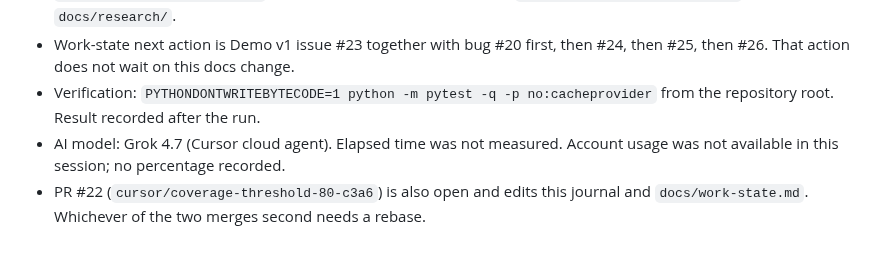
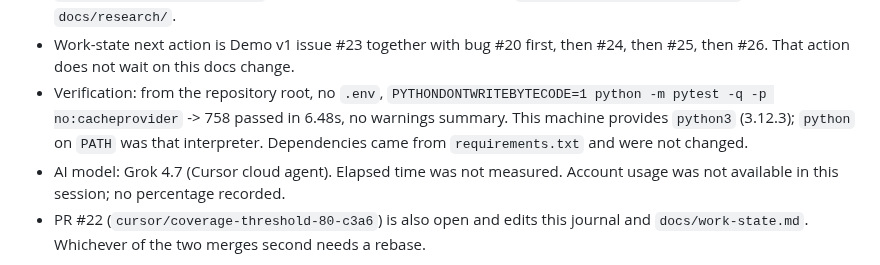
Before and after one commit to Waber/Investment-AI-Companion, a Markdown page: docs/development-journal.md, the part around the change. GitHub-like rendering.

Commit message:
docs: record the local pytest result for the requirements docs
The docs-only change left the suite at 758 passed.

Co-authored-by: Przemysław Waberski <przemekwaberski@gmail.com>

```diff
--- a/docs/development-journal.md
+++ b/docs/development-journal.md
@@ -18,8 +18,11 @@
 - Work-state next action is Demo v1 issue #23 together with bug #20
   first, then #24, then #25, then #26. That action does not wait on this
   docs change.
-- Verification: `PYTHONDONTWRITEBYTECODE=1 python -m pytest -q -p no:cacheprovider`
-  from the repository root. Result recorded after the run.
+- Verification: from the repository root, no `.env`,
+  `PYTHONDONTWRITEBYTECODE=1 python -m pytest -q -p no:cacheprovider`
+  -> 758 passed in 6.48s, no warnings summary. This machine provides
+  `python3` (3.12.3); `python` on `PATH` was that interpreter. Dependencies
+  came from `requirements.txt` and were not changed.
 - AI model: Grok 4.7 (Cursor cloud agent). Elapsed time was not measured.
   Account usage was not available in this session; no percentage recorded.
 - PR #22 (`cursor/coverage-threshold-80-c3a6`) is also open and edits this
```
Also changed, not shown: docs/work-state.md (+3 -2 lines).
